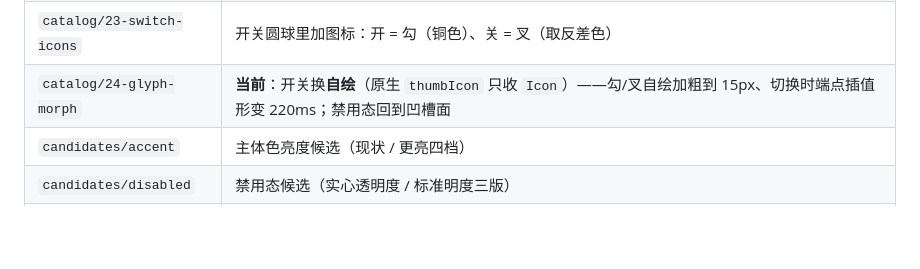
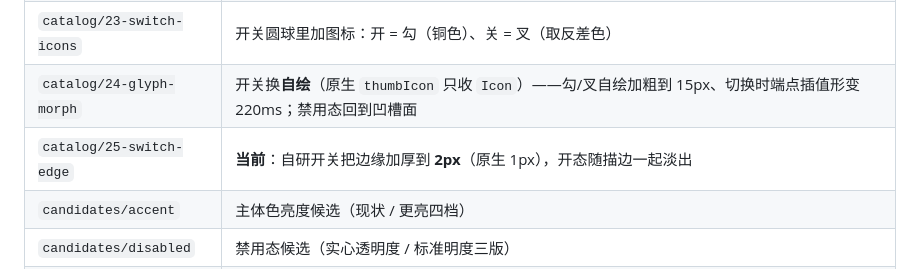
Before and after one commit to MDTCopper/launcher, a Markdown page: design_shots/README.md, the part around the change. Drawn GitHub-style; blank space fills up the shorter version.

Commit message:
索引补第 25 代

```diff
--- a/design_shots/README.md
+++ b/design_shots/README.md
@@ -35,7 +35,8 @@ dart 'C:\Software\flutter\bin\cache\flutter_tools.snapshot' test test/design_ren
 | `catalog/21-thumb-soft` | 暗色开关圆球不再用页底（太黑），改取凹槽面；滑条竖杆同步 |
 | `catalog/22-more-theme` | 再加一点点主题色——选中底 0.26 / 0.23、表面色度 2.6；调定版固化成 `TemplateSkin.tuned`（种子 #D89148） |
 | `catalog/23-switch-icons` | 开关圆球里加图标：开 = 勾（铜色）、关 = 叉（取反差色） |
-| `catalog/24-glyph-morph` | **当前**：开关换**自绘**（原生 `thumbIcon` 只收 `Icon`）——勾/叉自绘加粗到 15px、切换时端点插值形变 220ms；禁用态回到凹槽面 |
+| `catalog/24-glyph-morph` | 开关换**自绘**（原生 `thumbIcon` 只收 `Icon`）——勾/叉自绘加粗到 15px、切换时端点插值形变 220ms；禁用态回到凹槽面 |
+| `catalog/25-switch-edge` | **当前**：自研开关把边缘加厚到 **2px**（原生 1px），开态随描边一起淡出 |
 | `candidates/accent` | 主体色亮度候选（现状 / 更亮四档） |
 | `candidates/disabled` | 禁用态候选（实心透明度 / 标准明度三版） |
 | `candidates/seed` | 种子配色：色相 / 色度四组对照（`compare.png`）、调试页样张（`seed_lab.png`）、六种种子 → 实心输出（`seed_output.png`）、实心与卡面最小对比度 3 / 2.5 / 2 / 1.6 对照（`accent_contrast.png`）、实心偏移 −6 / 0 / +6 对照（`accent_shift.png`） |
```
